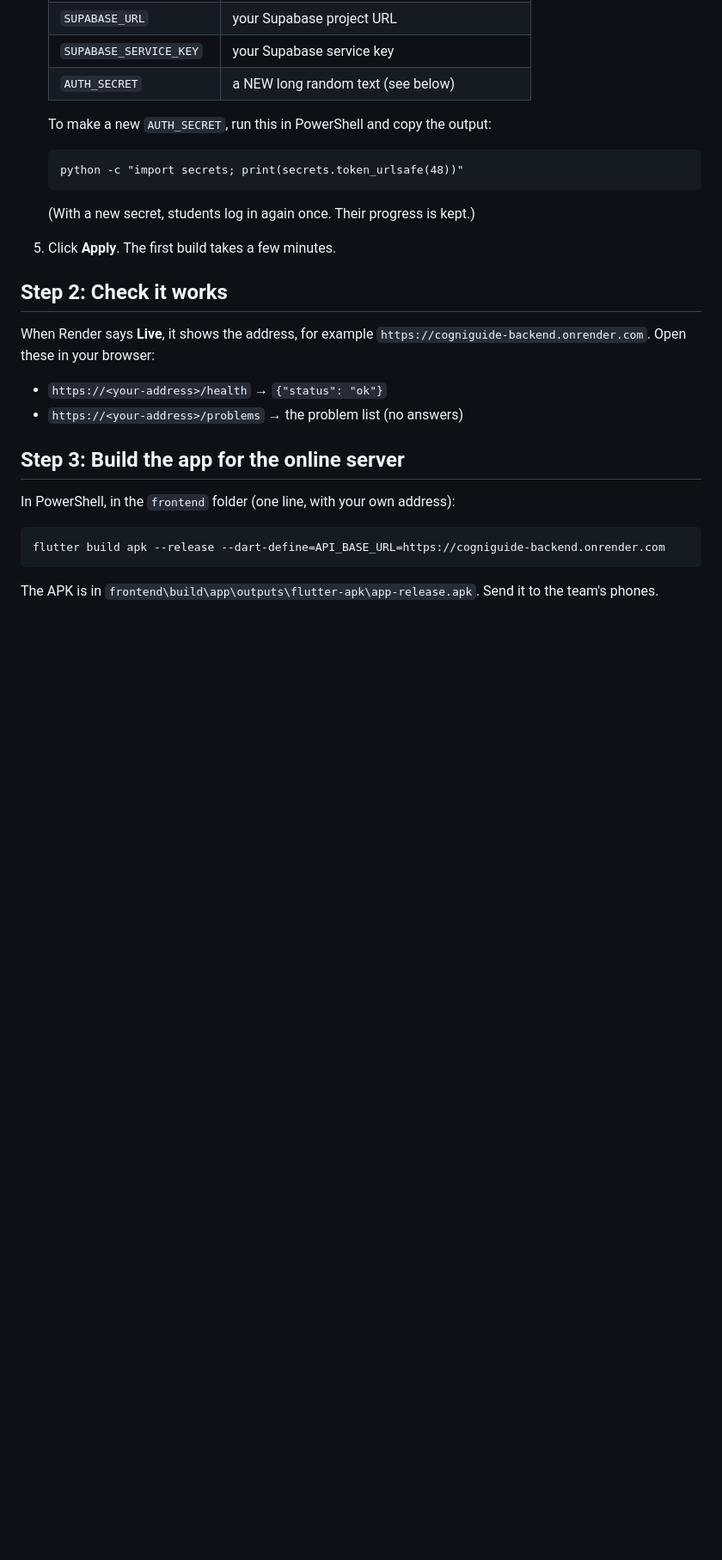
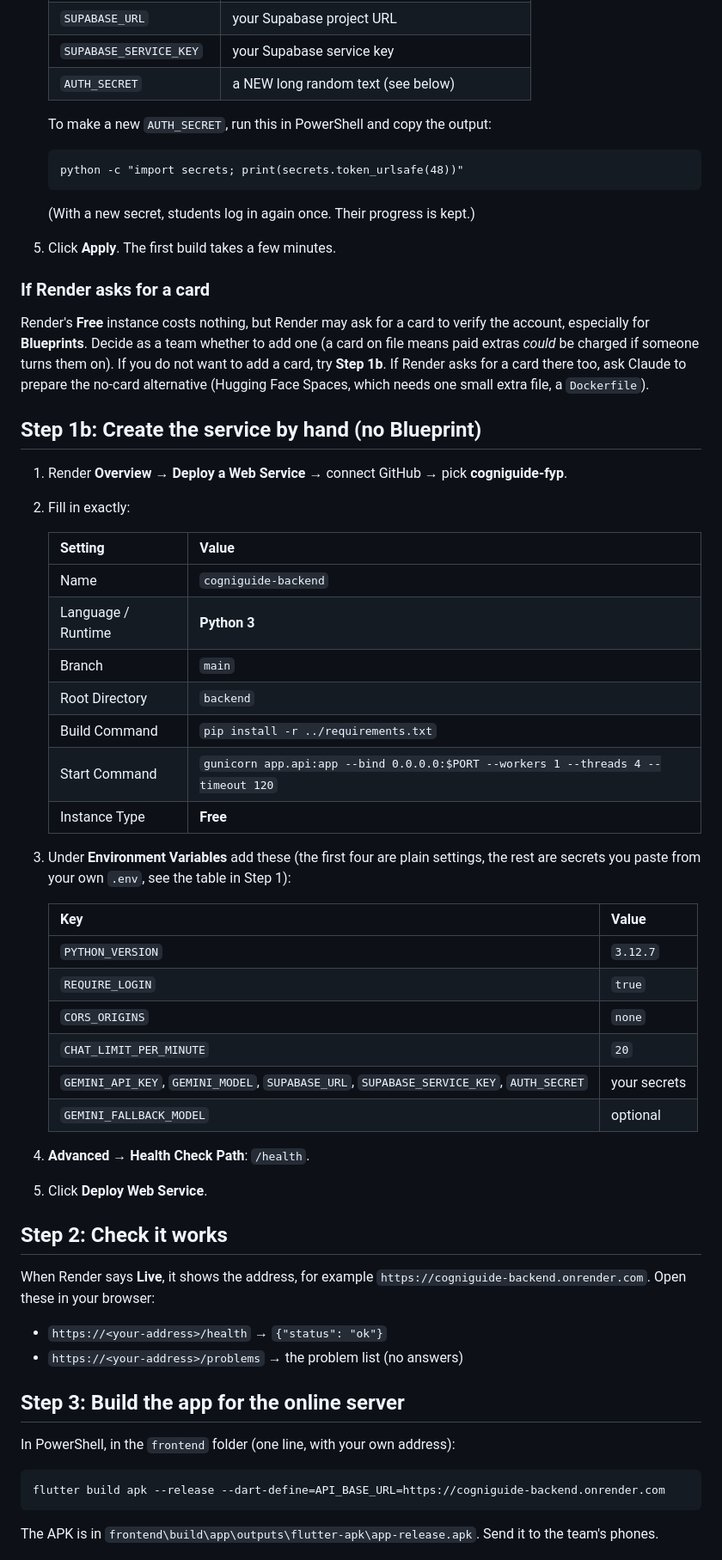
Before and after one commit to kavindya-jc/cogniguide-fyp, a Markdown page: docs/deploy_backend.md, the part around the change. Shown at 86% size. Rendered like a GitHub page; blank space fills up the shorter version.

Commit message:
docs: update deployment guide and add team status overview

```diff
--- a/docs/deploy_backend.md
+++ b/docs/deploy_backend.md
@@ -36,6 +36,44 @@ in a chat, never put a key in the app, and never commit `.env`.
    (With a new secret, students log in again once. Their progress is kept.)
 5. Click **Apply**. The first build takes a few minutes.
 
+### If Render asks for a card
+
+Render's **Free** instance costs nothing, but Render may ask for a card to verify the account,
+especially for **Blueprints**. Decide as a team whether to add one (a card on file means paid extras
+*could* be charged if someone turns them on). If you do not want to add a card, try **Step 1b**.
+If Render asks for a card there too, ask Claude to prepare the no-card alternative
+(Hugging Face Spaces, which needs one small extra file, a `Dockerfile`).
+
+## Step 1b: Create the service by hand (no Blueprint)
+
+1. Render **Overview** → **Deploy a Web Service** → connect GitHub → pick **cogniguide-fyp**.
+2. Fill in exactly:
+
+   | Setting | Value |
+   |---|---|
+   | Name | `cogniguide-backend` |
+   | Language / Runtime | **Python 3** |
+   | Branch | `main` |
+   | Root Directory | `backend` |
+   | Build Command | `pip install -r ../requirements.txt` |
+   | Start Command | `gunicorn app.api:app --bind 0.0.0.0:$PORT --workers 1 --threads 4 --timeout 120` |
+   | Instance Type | **Free** |
+
+3. Under **Environment Variables** add these (the first four are plain settings, the rest are secrets
+   you paste from your own `.env`, see the table in Step 1):
+
+   | Key | Value |
+   |---|---|
+   | `PYTHON_VERSION` | `3.12.7` |
+   | `REQUIRE_LOGIN` | `true` |
+   | `CORS_ORIGINS` | `none` |
+   | `CHAT_LIMIT_PER_MINUTE` | `20` |
+   | `GEMINI_API_KEY`, `GEMINI_MODEL`, `SUPABASE_URL`, `SUPABASE_SERVICE_KEY`, `AUTH_SECRET` | your secrets |
+   | `GEMINI_FALLBACK_MODEL` | optional |
+
+4. **Advanced** → **Health Check Path**: `/health`.
+5. Click **Deploy Web Service**.
+
 ## Step 2: Check it works
 
 When Render says **Live**, it shows the address, for example `https://cogniguide-backend.onrender.com`.
```
Also changed, not shown: docs/TEAM_STATUS.md (added, +157 -0 lines).
